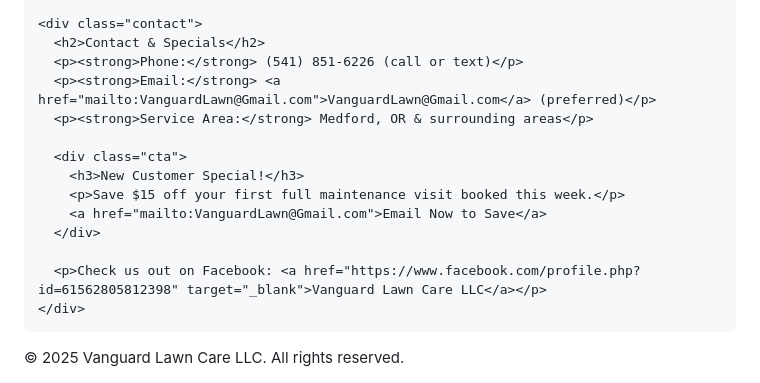
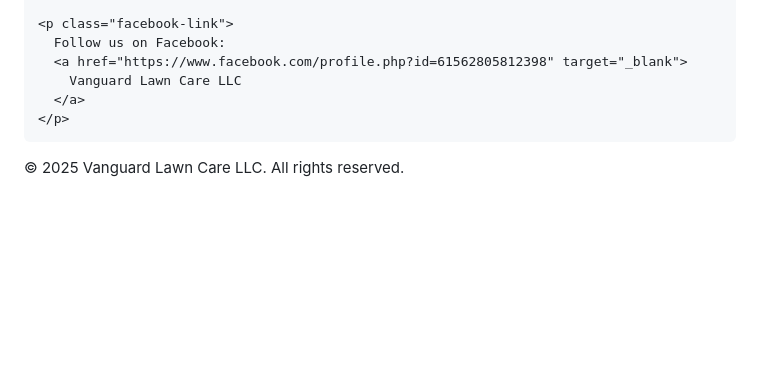
Before and after one commit to PhoenixAshIndustries/phoenixashindustries.github.io, a Markdown page: README.md, the part around the change printed below. Rendered like a GitHub page; blank space fills up the shorter version.

```diff
--- a/README.md
+++ b/README.md
@@ -51,18 +131,10 @@
     </div>
 
-    <div class="contact">
-      <h2>Contact & Specials</h2>
-      <p><strong>Phone:</strong> (541) 851‑6226 (call or text)</p>
-      <p><strong>Email:</strong> <a href="mailto:VanguardLawn@Gmail.com">VanguardLawn@Gmail.com</a> (preferred)</p>
-      <p><strong>Service Area:</strong> Medford, OR & surrounding areas</p>
-
-      <div class="cta">
-        <h3>New Customer Special!</h3>
-        <p>Save $15 off your first full maintenance visit booked this week.</p>
-        <a href="mailto:VanguardLawn@Gmail.com">Email Now to Save</a>
-      </div>
-
-      <p>Check us out on Facebook: <a href="https://www.facebook.com/profile.php?id=61562805812398" target="_blank">Vanguard Lawn Care LLC</a></p>
-    </div>
+    <p class="facebook-link">
+      Follow us on Facebook:
+      <a href="https://www.facebook.com/profile.php?id=61562805812398" target="_blank">
+        Vanguard Lawn Care LLC
+      </a>
+    </p>
   </section>
 
```
Also changed, not shown: other parts of README.md (+115 -35 lines).
